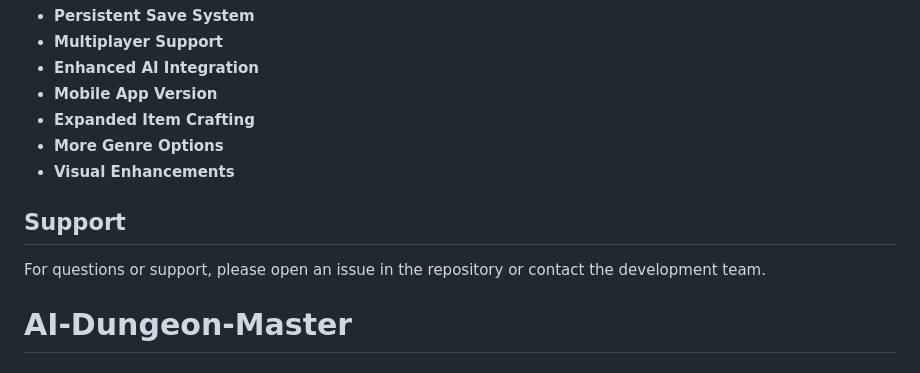
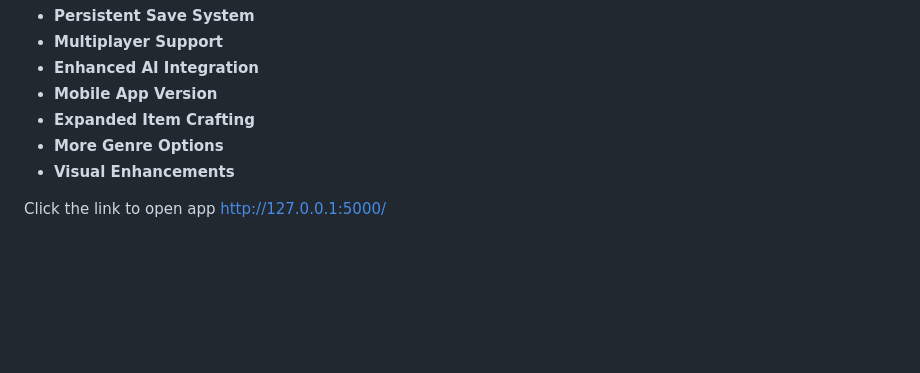
Before and after one commit to Dejhovathiyan-S/AI-Dungeon-Master, a Markdown page: README.md, the part around the change. Drawn GitHub-style; blank space fills up the shorter version.

```diff
--- a/README.md
+++ b/README.md
@@ -192,8 +192,5 @@ Planned features for future versions:
 - **More Genre Options**
 - **Visual Enhancements**
 
-##  Support
-
-For questions or support, please open an issue in the repository or contact the development team.
-
-# AI-Dungeon-Master
+Click the link to open app
+http://127.0.0.1:5000/
```
